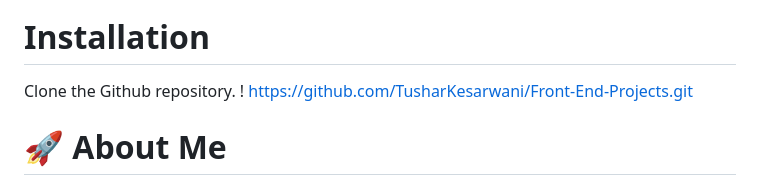
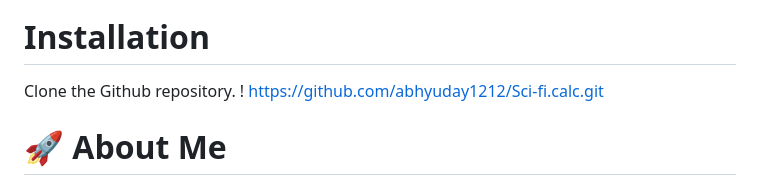
Before and after one commit to abhyuday1212/Sci-fi.calc, a Markdown page: README.md, the part around the change. Drawn GitHub-style.

```diff
--- a/README.md
+++ b/README.md
@@ -69,7 +69,7 @@ https://github-production-user-asset-6210df.s3.amazonaws.com/115206840/255553683
 
 # Installation
 Clone the Github repository.
-! https://github.com/TusharKesarwani/Front-End-Projects.git
+! https://github.com/abhyuday1212/Sci-fi.calc.git
 
 
 # 🚀 About Me
```
